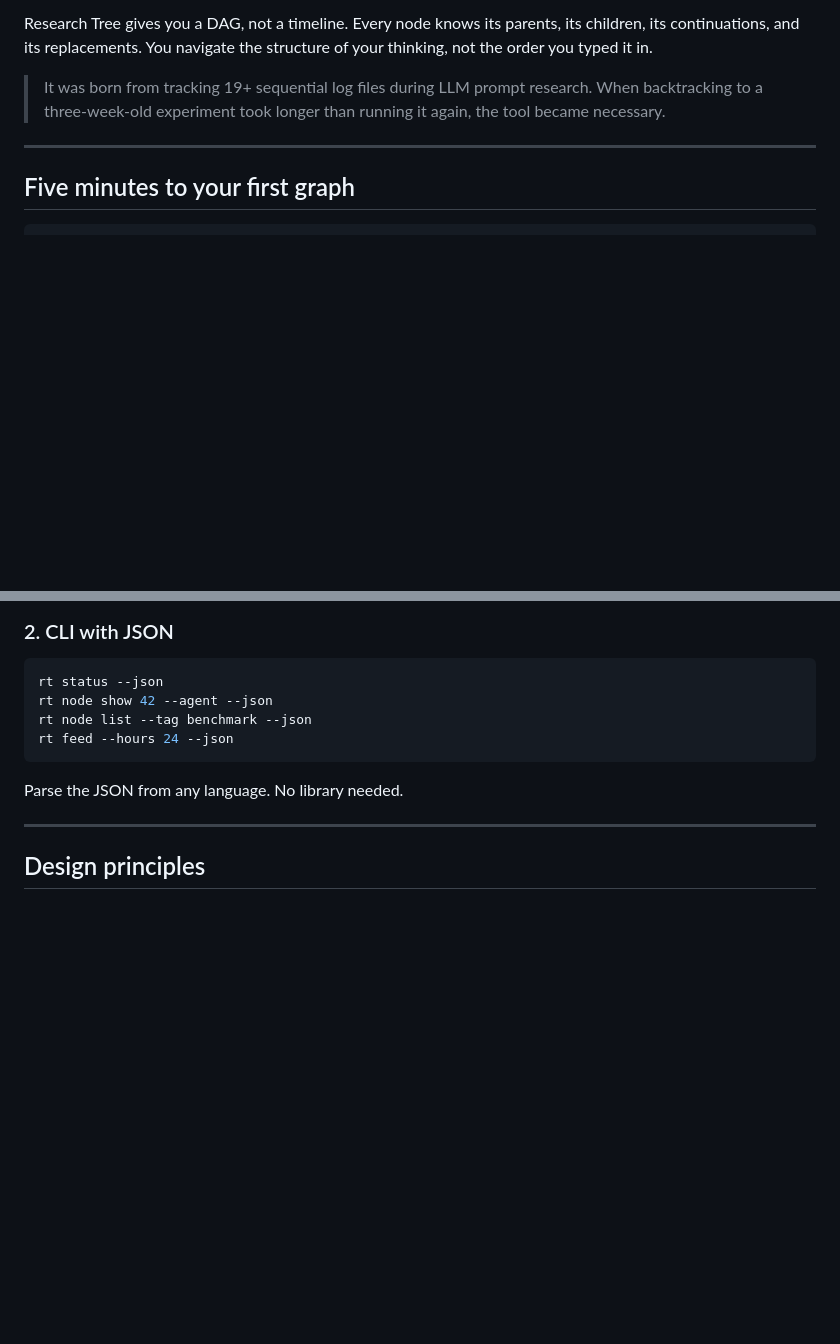
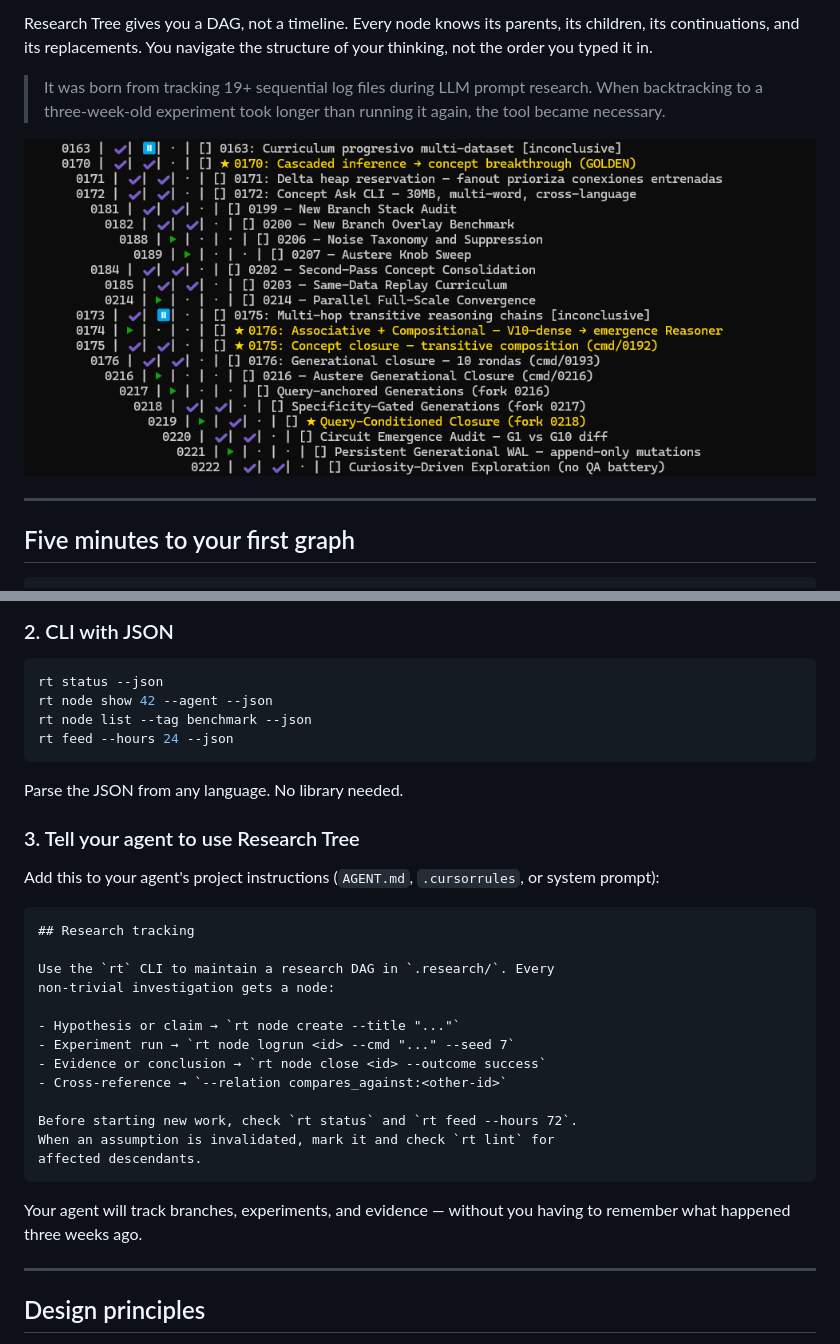
Before and after one commit to frudas24/research-tree, a Markdown page: README.md, 2 parts joined by grey strips. Drawn GitHub-style; pictures changed too: assets/RT.png (added); blank space fills up the shorter version.

Commit message:
docs: add CLI screenshot and agent integration guide to README
- Add RT.png screenshot after the "Why this exists" section
- Add "Tell your agent to use Research Tree" quickstart section
  with ready-to-copy AGENT.md directive

Co-Authored-By: Agent Opus 4.6 <noreply@anthropic.com>

````diff
--- a/README.md
+++ b/README.md
@@ -47,6 +47,8 @@ structure of your thinking, not the order you typed it in.
 > It was born from tracking 19+ sequential log files during LLM prompt
 > research. When backtracking to a three-week-old experiment took longer than
 > running it again, the tool became necessary.
+
+![Research Tree CLI screenshot](assets/RT.png)
 
 ---
 
@@ -255,6 +257,29 @@ rt feed --hours 24 --json
 
 Parse the JSON from any language. No library needed.
 
+### 3. Tell your agent to use Research Tree
+
+Add this to your agent's project instructions (`AGENT.md`, `.cursorrules`, or system prompt):
+
+```markdown
+## Research tracking
+
+Use the `rt` CLI to maintain a research DAG in `.research/`. Every
+non-trivial investigation gets a node:
+
+- Hypothesis or claim → `rt node create --title "..."`
+- Experiment run → `rt node logrun <id> --cmd "..." --seed 7`
+- Evidence or conclusion → `rt node close <id> --outcome success`
+- Cross-reference → `--relation compares_against:<other-id>`
+
+Before starting new work, check `rt status` and `rt feed --hours 72`.
+When an assumption is invalidated, mark it and check `rt lint` for
+affected descendants.
+```
+
+Your agent will track branches, experiments, and evidence — without you
+having to remember what happened three weeks ago.
+
 ---
 
 ## Design principles
````
